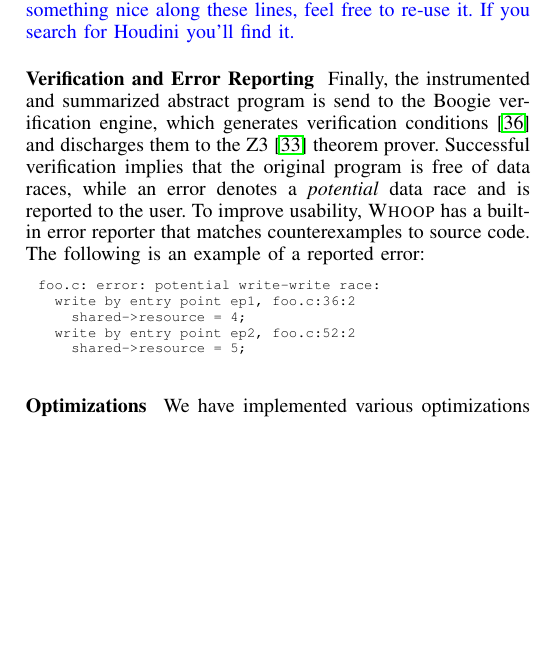
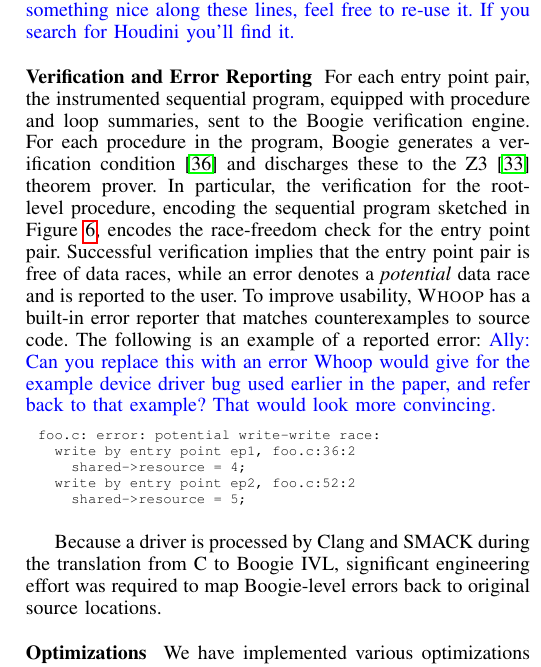
Before and after one commit to pdeligia/WhoopPaper, a LaTeX paper (paper.tex, which reads whoop.tex): part of one column of page 8 of 13, cut so that both start at the same text, the shorter picture padded with empty space. Compiled offline with pdfLaTeX.

Commit message:
Comments on error reporting

```diff
--- a/whoop.tex
+++ b/whoop.tex
@@ -218,7 +218,8 @@
 
 \medskip\noindent\textbf{Verification and Error Reporting }
 %
-Finally, the instrumented and summarized abstract program is send to the Boogie verification engine, which generates verification conditions~\cite{barnett2005weakest} and discharges them to the Z3~\cite{de2008z3} theorem prover. Successful verification implies that the original program is free of data races, while an error denotes a \emph{potential} data race and is reported to the user. To improve usability, \whoop has a built-in error reporter that matches counterexamples to source code. The following is an example of a reported error:
+For each entry point pair, the instrumented sequential program, equipped with procedure and loop summaries, sent to the Boogie verification engine.  For each procedure in the program, Boogie generates a verification condition~\cite{barnett2005weakest} and discharges these to the Z3~\cite{de2008z3} theorem prover.  In particular, the verification for the root-level procedure, encoding the sequential program sketched in Figure~\ref{fig:sequentialization}, encodes the race-freedom check for the entry point pair.
+Successful verification implies that the entry point pair is free of data races, while an error denotes a \emph{potential} data race and is reported to the user. To improve usability, \whoop has a built-in error reporter that matches counterexamples to source code. The following is an example of a reported error: \ADComment{Can you replace this with an error Whoop would give for the example device driver bug used earlier in the paper, and refer back to that example?  That would look more convincing.}
 
 \begin{lstlisting}
 foo.c: error: potential write-write race:
@@ -227,6 +228,8 @@
   write by entry point ep2, foo.c:52:2
     shared->resource = 5;
 \end{lstlisting}
+
+Because a driver is processed by Clang and SMACK during the translation from C to Boogie IVL, significant engineering effort was required to map Boogie-level errors back to original source locations.
 
 \medskip\noindent\textbf{Optimizations }
 %
```
